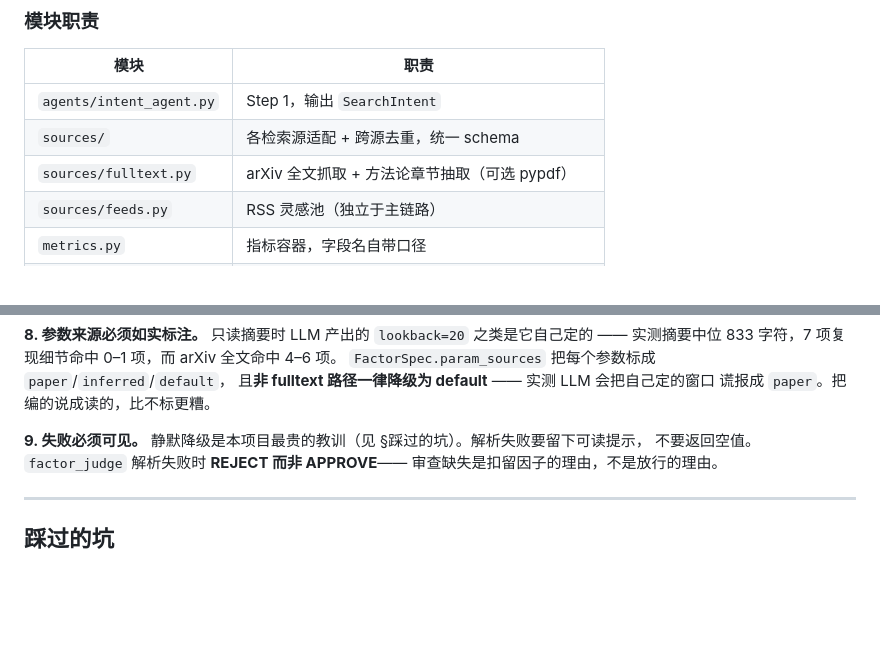
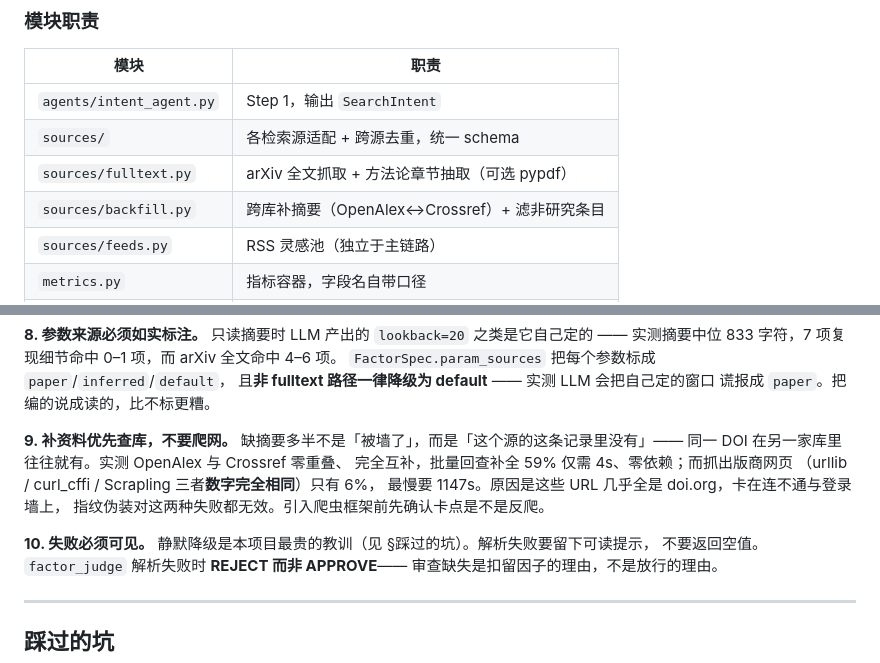
Before and after one commit to EdisonFu/autoalpha, a Markdown page: CLAUDE.md, 2 parts joined by grey strips. Drawn GitHub-style; blank space fills up the shorter version.

```diff
--- a/CLAUDE.md
+++ b/CLAUDE.md
@@ -47,6 +47,7 @@ Step 2 search     多源召回 arXiv + OpenAlex + Crossref，跨源去重
 | `agents/intent_agent.py` | Step 1，输出 `SearchIntent` |
 | `sources/` | 各检索源适配 + 跨源去重，统一 schema |
 | `sources/fulltext.py` | arXiv 全文抓取 + 方法论章节抽取（可选 pypdf） |
+| `sources/backfill.py` | 跨库补摘要（OpenAlex↔Crossref）+ 滤非研究条目 |
 | `sources/feeds.py` | RSS 灵感池（独立于主链路） |
 | `metrics.py` | 指标容器，字段名自带口径 |
 | `backtest.py` | 分层组合、净值、换手、扣费 |
@@ -108,7 +109,15 @@ t 日收盘定的权重吃 t+1 日收益。`backtest.compute_nav` 的契约。
 且**非 fulltext 路径一律降级为 default** —— 实测 LLM 会把自己定的窗口
 谎报成 `paper`。把编的说成读的，比不标更糟。
 
-**9. 失败必须可见。**
+**9. 补资料优先查库，不要爬网。**
+缺摘要多半不是「被墙了」，而是「这个源的这条记录里没有」——
+同一 DOI 在另一家库里往往就有。实测 OpenAlex 与 Crossref 零重叠、
+完全互补，批量回查补全 59% 仅需 4s、零依赖；而抓出版商网页
+（urllib / curl_cffi / Scrapling 三者**数字完全相同**）只有 6%，
+最慢要 1147s。原因是这些 URL 几乎全是 doi.org，卡在连不通与登录墙上，
+指纹伪装对这两种失败都无效。引入爬虫框架前先确认卡点是不是反爬。
+
+**10. 失败必须可见。**
 静默降级是本项目最贵的教训（见 §踩过的坑）。解析失败要留下可读提示，
 不要返回空值。`factor_judge` 解析失败时 **REJECT 而非 APPROVE**——
 审查缺失是扣留因子的理由，不是放行的理由。
```
Also changed, not shown: README.en.md (+19 -0 lines), README.md (+27 -0 lines), docs/screenshots/00-overview.png, docs/screenshots/01-home.png, docs/screenshots/02-llm-config.png, docs/screenshots/05-step2-papers.png, docs/screenshots/08-step5-backtest.png, 6 other files.
